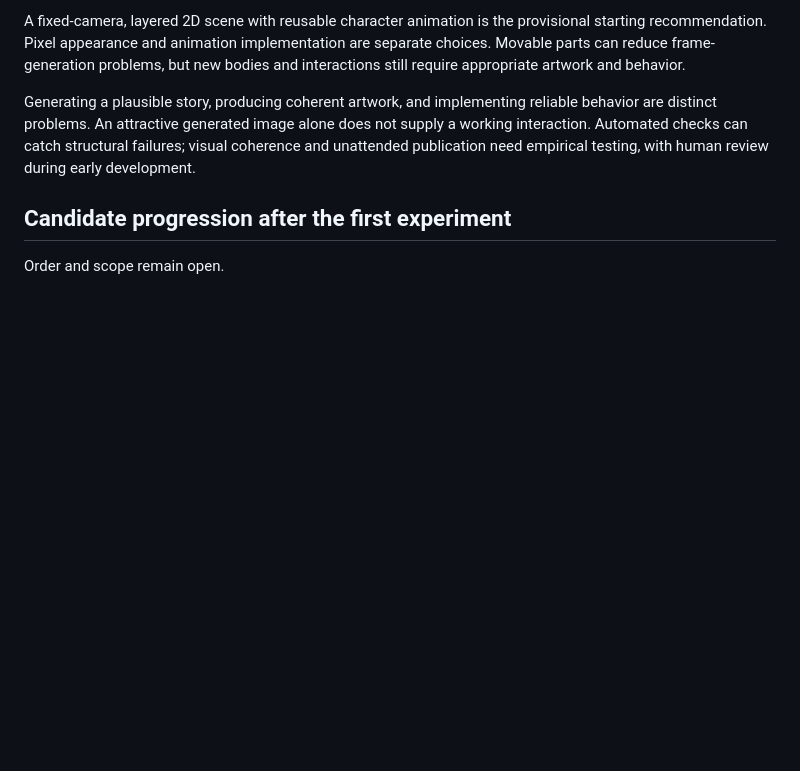
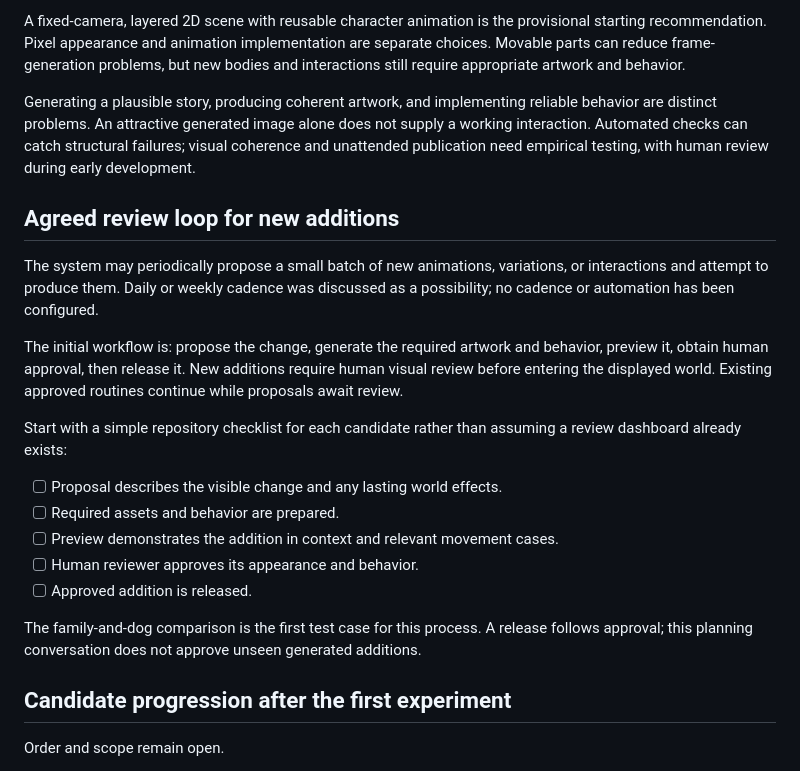
Before and after one commit to aokusavash/magicwindow, a Markdown page: ROADMAP.md, the part around the change. Rendered like a GitHub page; blank space fills up the shorter version.

Commit message:
Record human review workflow for generated additions

```diff
--- a/ROADMAP.md
+++ b/ROADMAP.md
@@ -58,6 +58,22 @@ A fixed-camera, layered 2D scene with reusable character animation is the provis
 
 Generating a plausible story, producing coherent artwork, and implementing reliable behavior are distinct problems. An attractive generated image alone does not supply a working interaction. Automated checks can catch structural failures; visual coherence and unattended publication need empirical testing, with human review during early development.
 
+## Agreed review loop for new additions
+
+The system may periodically propose a small batch of new animations, variations, or interactions and attempt to produce them. Daily or weekly cadence was discussed as a possibility; no cadence or automation has been configured.
+
+The initial workflow is: propose the change, generate the required artwork and behavior, preview it, obtain human approval, then release it. New additions require human visual review before entering the displayed world. Existing approved routines continue while proposals await review.
+
+Start with a simple repository checklist for each candidate rather than assuming a review dashboard already exists:
+
+- [ ] Proposal describes the visible change and any lasting world effects.
+- [ ] Required assets and behavior are prepared.
+- [ ] Preview demonstrates the addition in context and relevant movement cases.
+- [ ] Human reviewer approves its appearance and behavior.
+- [ ] Approved addition is released.
+
+The family-and-dog comparison is the first test case for this process. A release follows approval; this planning conversation does not approve unseen generated additions.
+
 ## Candidate progression after the first experiment
 
 Order and scope remain open.
```
